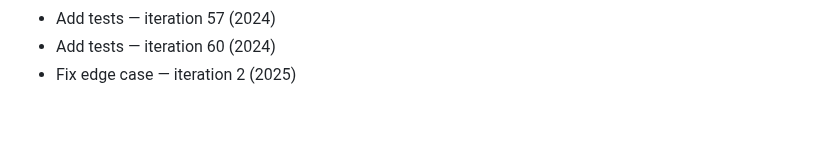
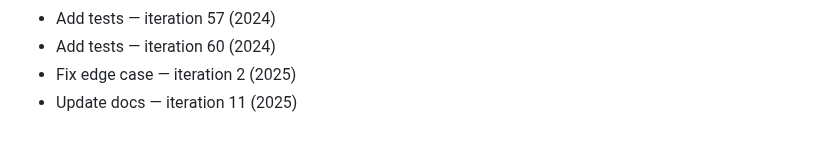
Before and after one commit to rflvfx/skills-bootstrap, a Markdown page: notes.md, the part around the change. Drawn GitHub-style.

```diff
--- a/notes.md
+++ b/notes.md
@@ -224,3 +224,4 @@
 - Add tests — iteration 57 (2024)
 - Add tests — iteration 60 (2024)
 - Fix edge case — iteration 2 (2025)
+- Update docs — iteration 11 (2025)
```
